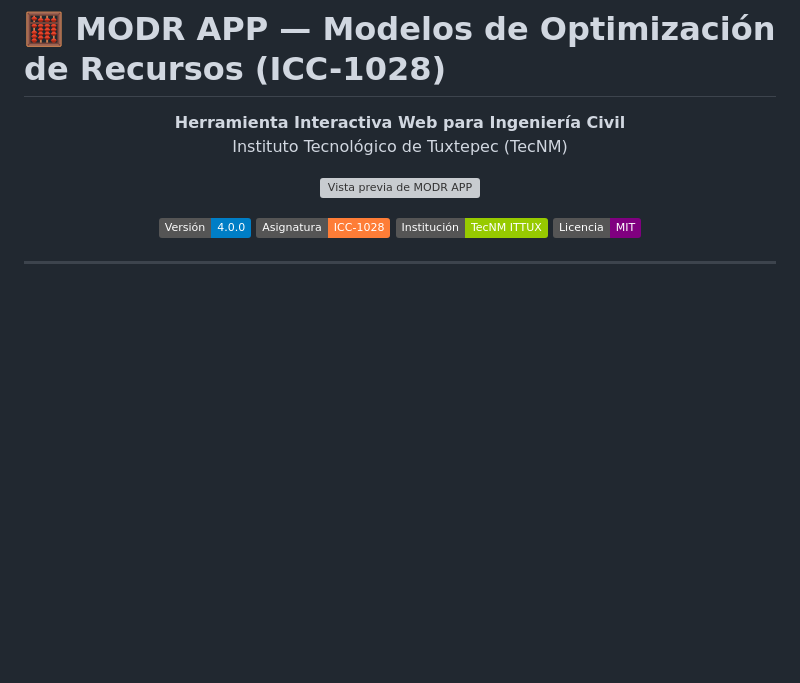
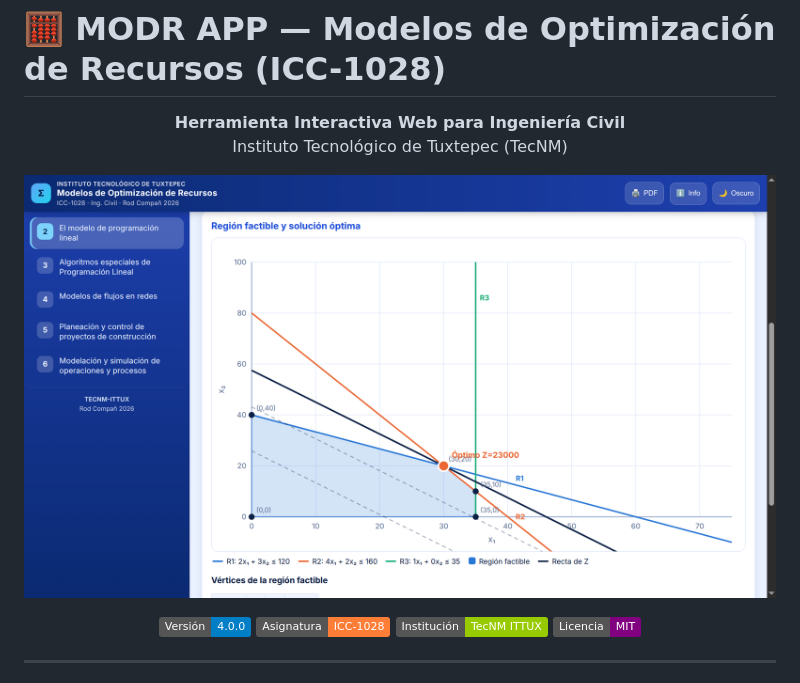
Before and after one commit to rod-dev2026/Modelos-de-Optimizaci-n-de-Recursos, a Markdown page: README.md, the part around the change. Drawn GitHub-style; badges without logos; blank space fills up the shorter version; grey boxes are pictures that could not be loaded.

```diff
--- a/README.md
+++ b/README.md
@@ -6,7 +6,7 @@
 </p>
 
 <p align="center">
-  <img src="assets/preview.png" alt="Vista previa de MODR APP" width="100%">
+  <img src="preview.png" alt="Vista previa de MODR APP" width="100%">
 </p>
 
 <p align="center">
```
